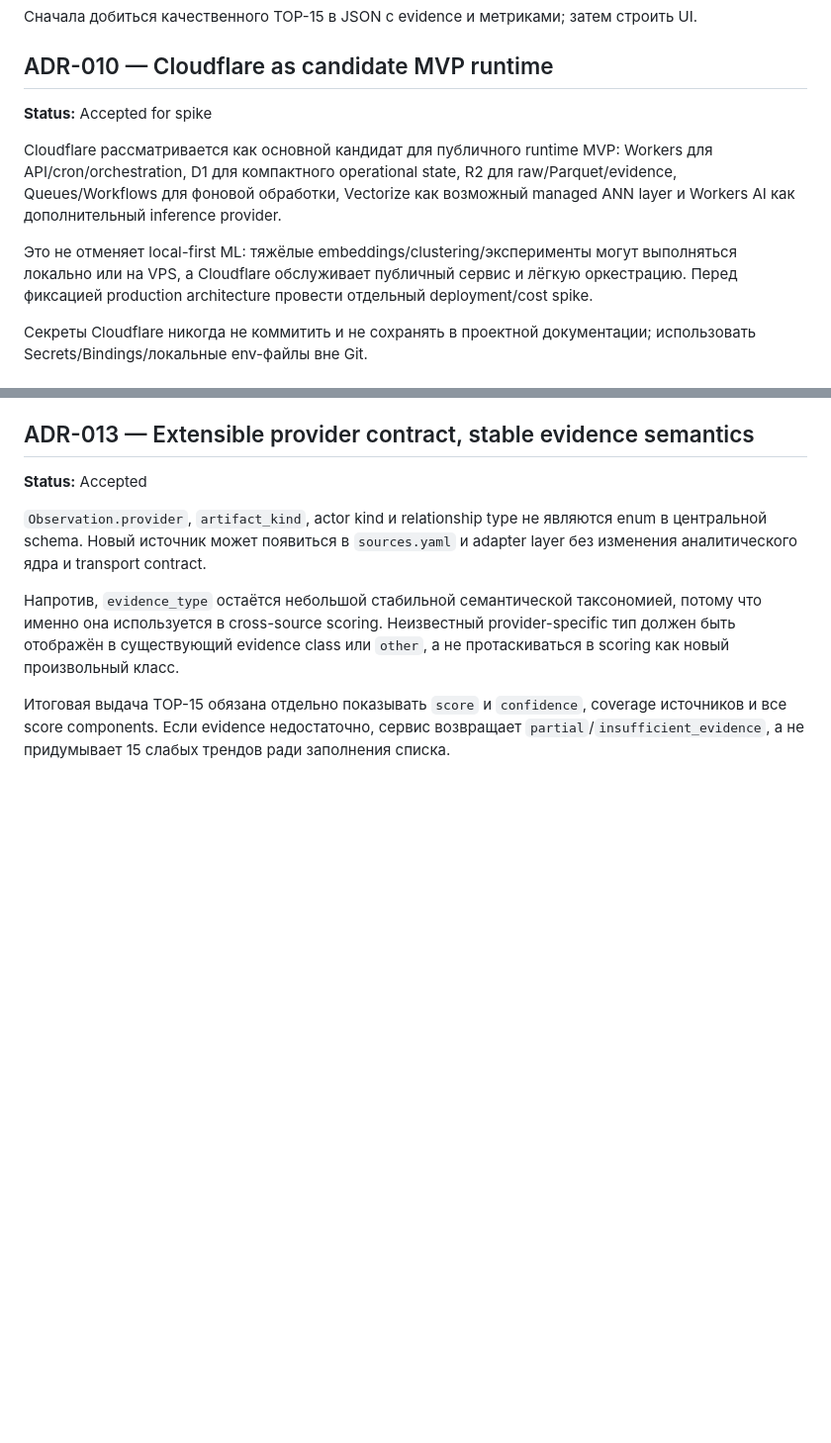
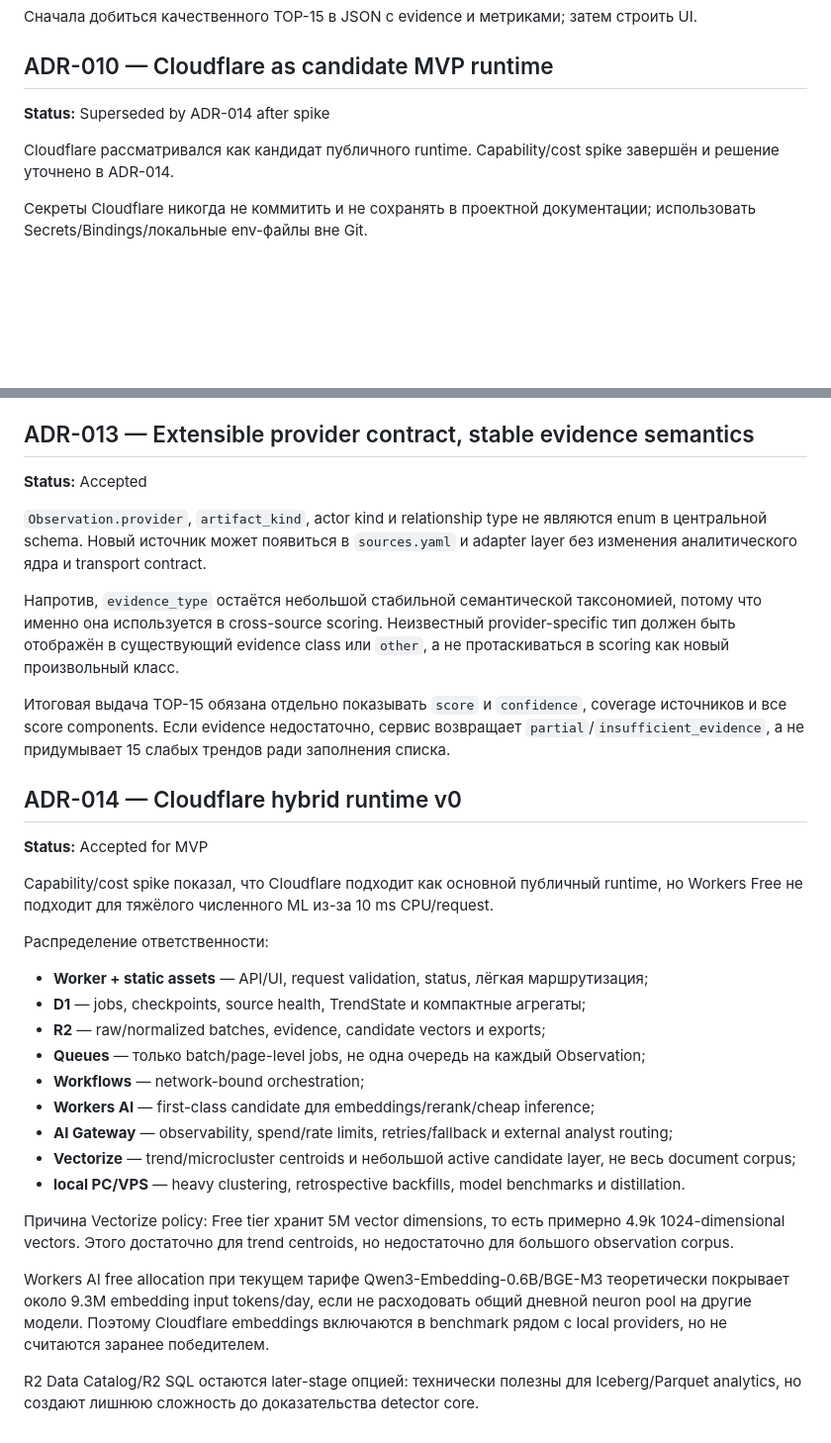
Before and after one commit to conradipui-glitch/tech_trand_analysis, a Markdown page: docs/08_DECISIONS.md, 2 parts joined by grey strips. Shown at 99% size. GitHub-like rendering; blank space fills up the shorter version.

Commit message:
docs: record Cloudflare hybrid runtime decision

```diff
--- a/docs/08_DECISIONS.md
+++ b/docs/08_DECISIONS.md
@@ -48,11 +48,9 @@ Embeddings, reranking, clustering и математика должны имет
 Сначала добиться качественного TOP-15 в JSON с evidence и метриками; затем строить UI.
 
 ## ADR-010 — Cloudflare as candidate MVP runtime
-**Status:** Accepted for spike
+**Status:** Superseded by ADR-014 after spike
 
-Cloudflare рассматривается как основной кандидат для публичного runtime MVP: Workers для API/cron/orchestration, D1 для компактного operational state, R2 для raw/Parquet/evidence, Queues/Workflows для фоновой обработки, Vectorize как возможный managed ANN layer и Workers AI как дополнительный inference provider.
-
-Это не отменяет local-first ML: тяжёлые embeddings/clustering/эксперименты могут выполняться локально или на VPS, а Cloudflare обслуживает публичный сервис и лёгкую оркестрацию. Перед фиксацией production architecture провести отдельный deployment/cost spike.
+Cloudflare рассматривался как кандидат публичного runtime. Capability/cost spike завершён и решение уточнено в ADR-014.
 
 Секреты Cloudflare никогда не коммитить и не сохранять в проектной документации; использовать Secrets/Bindings/локальные env-файлы вне Git.
 
@@ -86,3 +84,26 @@ Patent signal повышает confidence в переходе технологи
 Напротив, `evidence_type` остаётся небольшой стабильной семантической таксономией, потому что именно она используется в cross-source scoring. Неизвестный provider-specific тип должен быть отображён в существующий evidence class или `other`, а не протаскиваться в scoring как новый произвольный класс.
 
 Итоговая выдача TOP-15 обязана отдельно показывать `score` и `confidence`, coverage источников и все score components. Если evidence недостаточно, сервис возвращает `partial`/`insufficient_evidence`, а не придумывает 15 слабых трендов ради заполнения списка.
+
+## ADR-014 — Cloudflare hybrid runtime v0
+**Status:** Accepted for MVP
+
+Capability/cost spike показал, что Cloudflare подходит как основной публичный runtime, но Workers Free не подходит для тяжёлого численного ML из-за 10 ms CPU/request.
+
+Распределение ответственности:
+
+- **Worker + static assets** — API/UI, request validation, status, лёгкая маршрутизация;
+- **D1** — jobs, checkpoints, source health, TrendState и компактные агрегаты;
+- **R2** — raw/normalized batches, evidence, candidate vectors и exports;
+- **Queues** — только batch/page-level jobs, не одна очередь на каждый Observation;
+- **Workflows** — network-bound orchestration;
+- **Workers AI** — first-class candidate для embeddings/rerank/cheap inference;
+- **AI Gateway** — observability, spend/rate limits, retries/fallback и external analyst routing;
+- **Vectorize** — trend/microcluster centroids и небольшой active candidate layer, не весь document corpus;
+- **local PC/VPS** — heavy clustering, retrospective backfills, model benchmarks и distillation.
+
+Причина Vectorize policy: Free tier хранит 5M vector dimensions, то есть примерно 4.9k 1024-dimensional vectors. Этого достаточно для trend centroids, но недостаточно для большого observation corpus.
+
+Workers AI free allocation при текущем тарифе Qwen3-Embedding-0.6B/BGE-M3 теоретически покрывает около 9.3M embedding input tokens/day, если не расходовать общий дневной neuron pool на другие модели. Поэтому Cloudflare embeddings включаются в benchmark рядом с local providers, но не считаются заранее победителем.
+
+R2 Data Catalog/R2 SQL остаются later-stage опцией: технически полезны для Iceberg/Parquet analytics, но создают лишнюю сложность до доказательства detector core.
```
